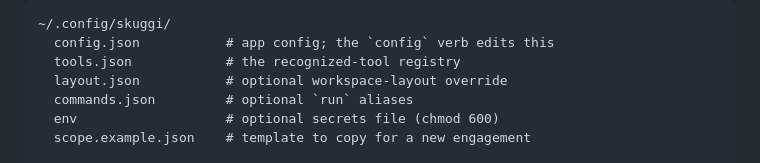
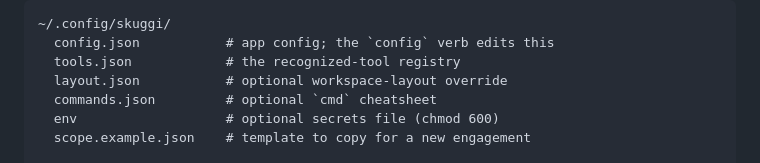
Before and after one commit to janschupke/skuggi, a Markdown page: docs/install.md, the part around the change. Rendered like a GitHub page.

```diff
--- a/docs/install.md
+++ b/docs/install.md
@@ -69,7 +69,7 @@ Two homes, plus one deliberate exception.
   config.json           # app config; the `config` verb edits this
   tools.json            # the recognized-tool registry
   layout.json           # optional workspace-layout override
-  commands.json         # optional `run` aliases
+  commands.json         # optional `cmd` cheatsheet
   env                   # optional secrets file (chmod 600)
   scope.example.json    # template to copy for a new engagement
 
```
Also changed, not shown: README.md (+46 -18 lines).
